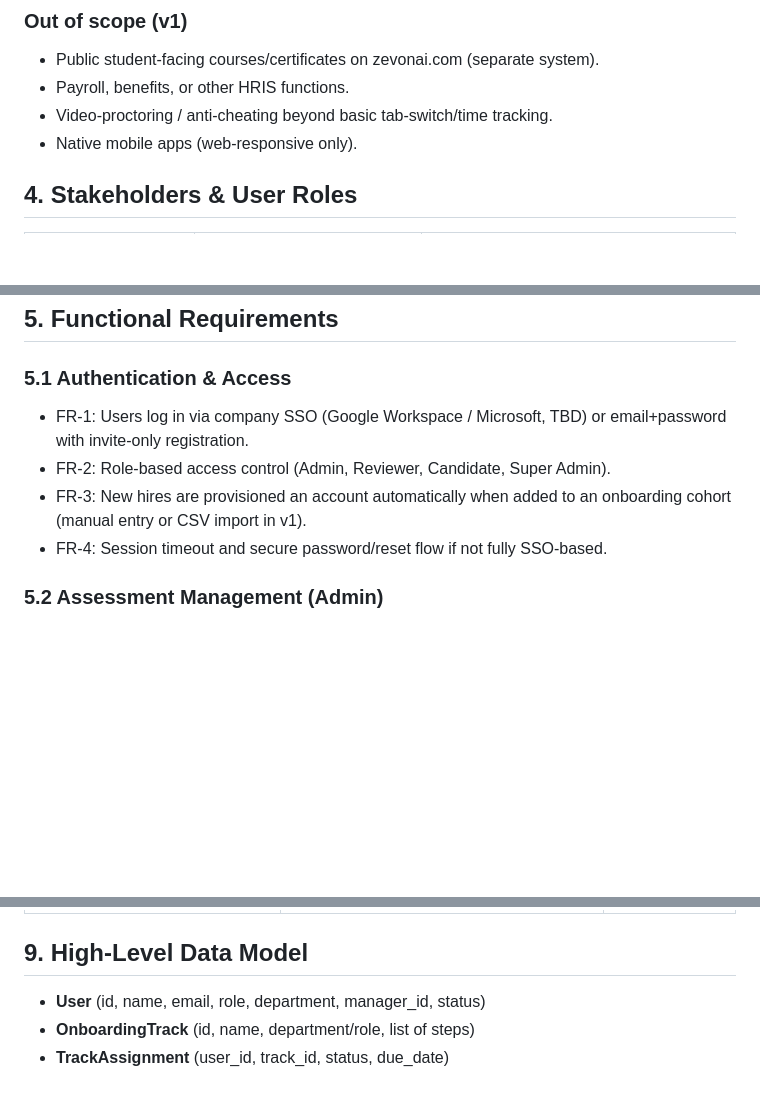
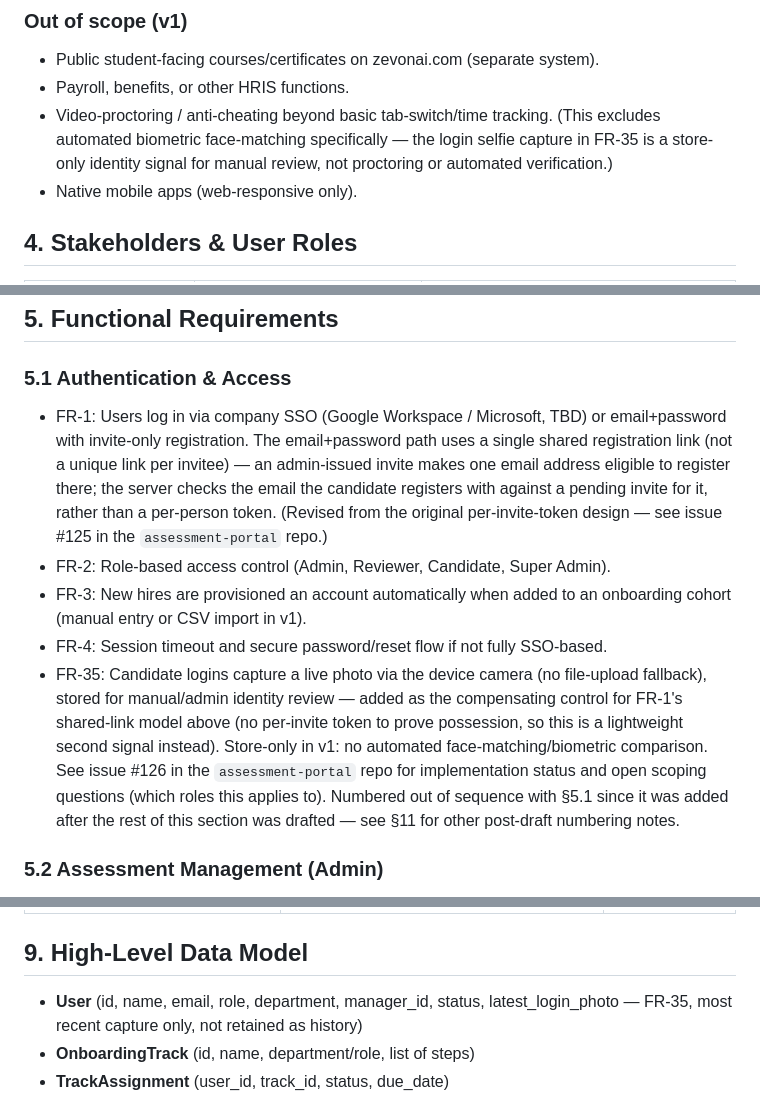
Before and after one commit to naz-naaaa/assessment-portal-documentation, a Markdown page: requirements.md, 3 parts joined by grey strips. Drawn GitHub-style; blank space fills up the shorter version.

Commit message:
Document shared invite link and login selfie capture

```diff
--- a/requirements.md
+++ b/requirements.md
@@ -31,7 +31,7 @@ Zevon AI needs an internal **Assessment Portal** to evaluate new staff during on
 ### Out of scope (v1)
 - Public student-facing courses/certificates on zevonai.com (separate system).
 - Payroll, benefits, or other HRIS functions.
-- Video-proctoring / anti-cheating beyond basic tab-switch/time tracking.
+- Video-proctoring / anti-cheating beyond basic tab-switch/time tracking. (This excludes automated biometric face-matching specifically — the login selfie capture in FR-35 is a store-only identity signal for manual review, not proctoring or automated verification.)
 - Native mobile apps (web-responsive only).
 
 ## 4. Stakeholders & User Roles
@@ -46,10 +46,11 @@ Zevon AI needs an internal **Assessment Portal** to evaluate new staff during on
 ## 5. Functional Requirements
 
 ### 5.1 Authentication & Access
-- FR-1: Users log in via company SSO (Google Workspace / Microsoft, TBD) or email+password with invite-only registration.
+- FR-1: Users log in via company SSO (Google Workspace / Microsoft, TBD) or email+password with invite-only registration. The email+password path uses a single shared registration link (not a unique link per invitee) — an admin-issued invite makes one email address eligible to register there; the server checks the email the candidate registers with against a pending invite for it, rather than a per-person token. (Revised from the original per-invite-token design — see issue #125 in the `assessment-portal` repo.)
 - FR-2: Role-based access control (Admin, Reviewer, Candidate, Super Admin).
 - FR-3: New hires are provisioned an account automatically when added to an onboarding cohort (manual entry or CSV import in v1).
 - FR-4: Session timeout and secure password/reset flow if not fully SSO-based.
+- FR-35: Candidate logins capture a live photo via the device camera (no file-upload fallback), stored for manual/admin identity review — added as the compensating control for FR-1's shared-link model above (no per-invite token to prove possession, so this is a lightweight second signal instead). Store-only in v1: no automated face-matching/biometric comparison. See issue #126 in the `assessment-portal` repo for implementation status and open scoping questions (which roles this applies to). Numbered out of sequence with §5.1 since it was added after the rest of this section was drafted — see §11 for other post-draft numbering notes.
 
 ### 5.2 Assessment Management (Admin)
 - FR-5: Admin can create assessments composed of multiple question types: multiple-choice, single-choice, short answer, code exercise, file upload, and free-text (manually graded).
@@ -125,7 +126,7 @@ Zevon AI needs an internal **Assessment Portal** to evaluate new staff during on
 
 ## 9. High-Level Data Model
 
-- **User** (id, name, email, role, department, manager_id, status)
+- **User** (id, name, email, role, department, manager_id, status, latest_login_photo — FR-35, most recent capture only, not retained as history)
 - **OnboardingTrack** (id, name, department/role, list of steps)
 - **TrackAssignment** (user_id, track_id, status, due_date)
 - **Assessment** (id, title, description, time_limit, pass_threshold, attempts_allowed, status: draft/published/archived, version)
```
Also changed, not shown: other parts of requirements.md (+1 -0 lines), tech-stack.md (+1 -1 lines).
